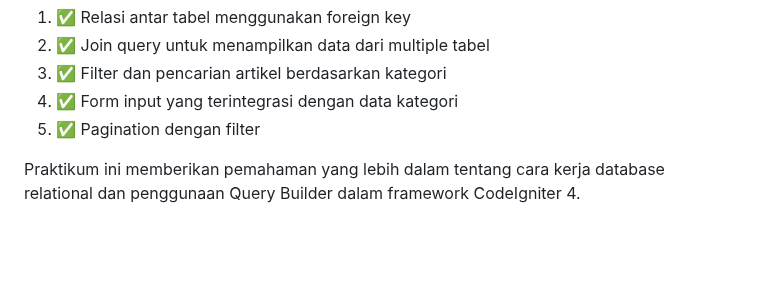
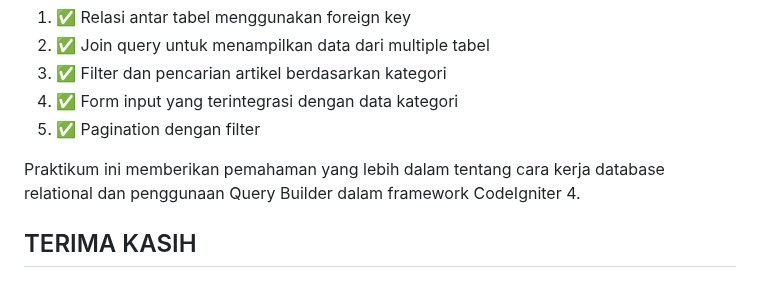
Before and after one commit to PaisMaulanaaa/Lab7web, a Markdown page: README.md, the part around the change. Rendered like a GitHub page; blank space fills up the shorter version.

```diff
--- a/README.md
+++ b/README.md
@@ -949,3 +949,5 @@ Praktikum ini berhasil mengimplementasikan relasi One-to-Many antara tabel kateg
 5. ✅ Pagination dengan filter
 
 Praktikum ini memberikan pemahaman yang lebih dalam tentang cara kerja database relational dan penggunaan Query Builder dalam framework CodeIgniter 4.
+
+## TERIMA KASIH
```
